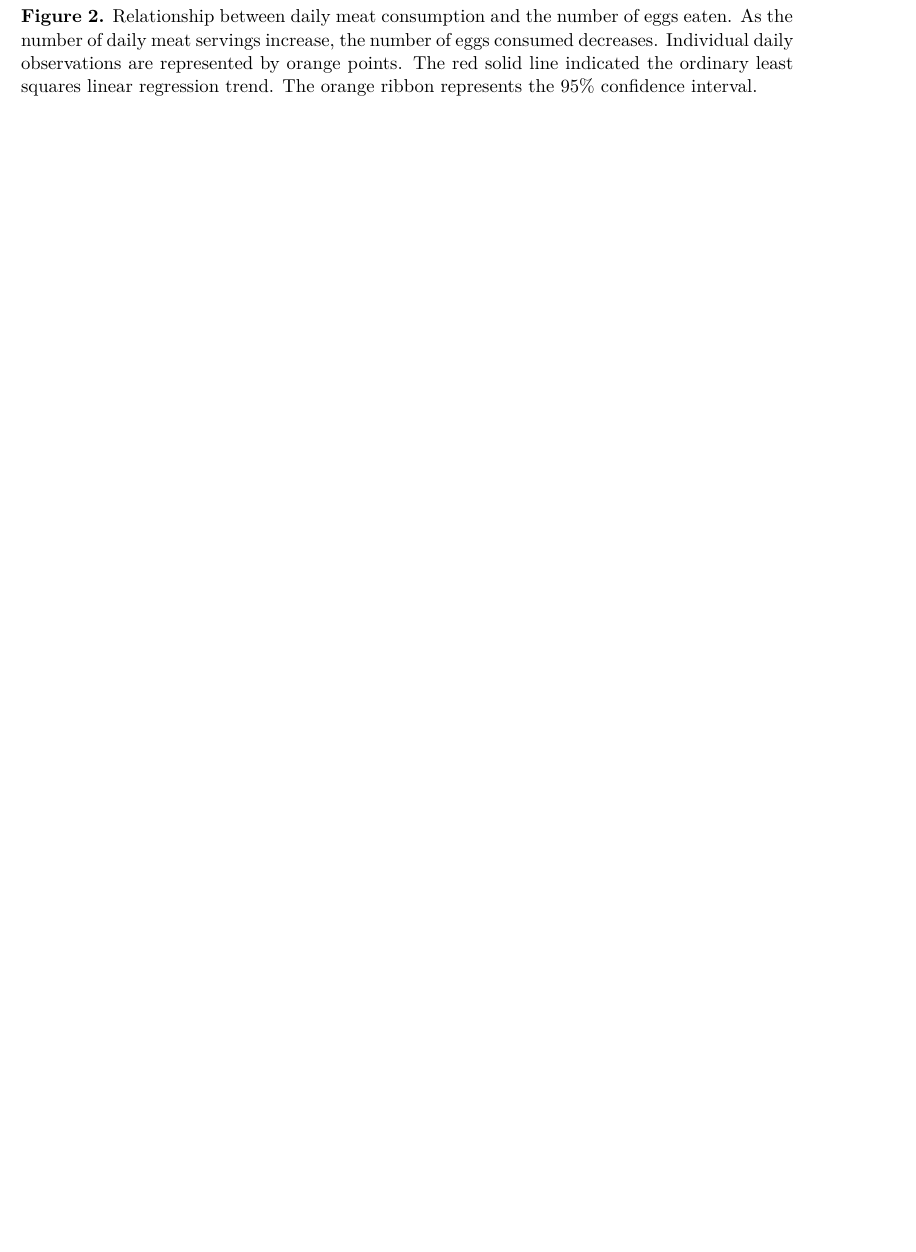
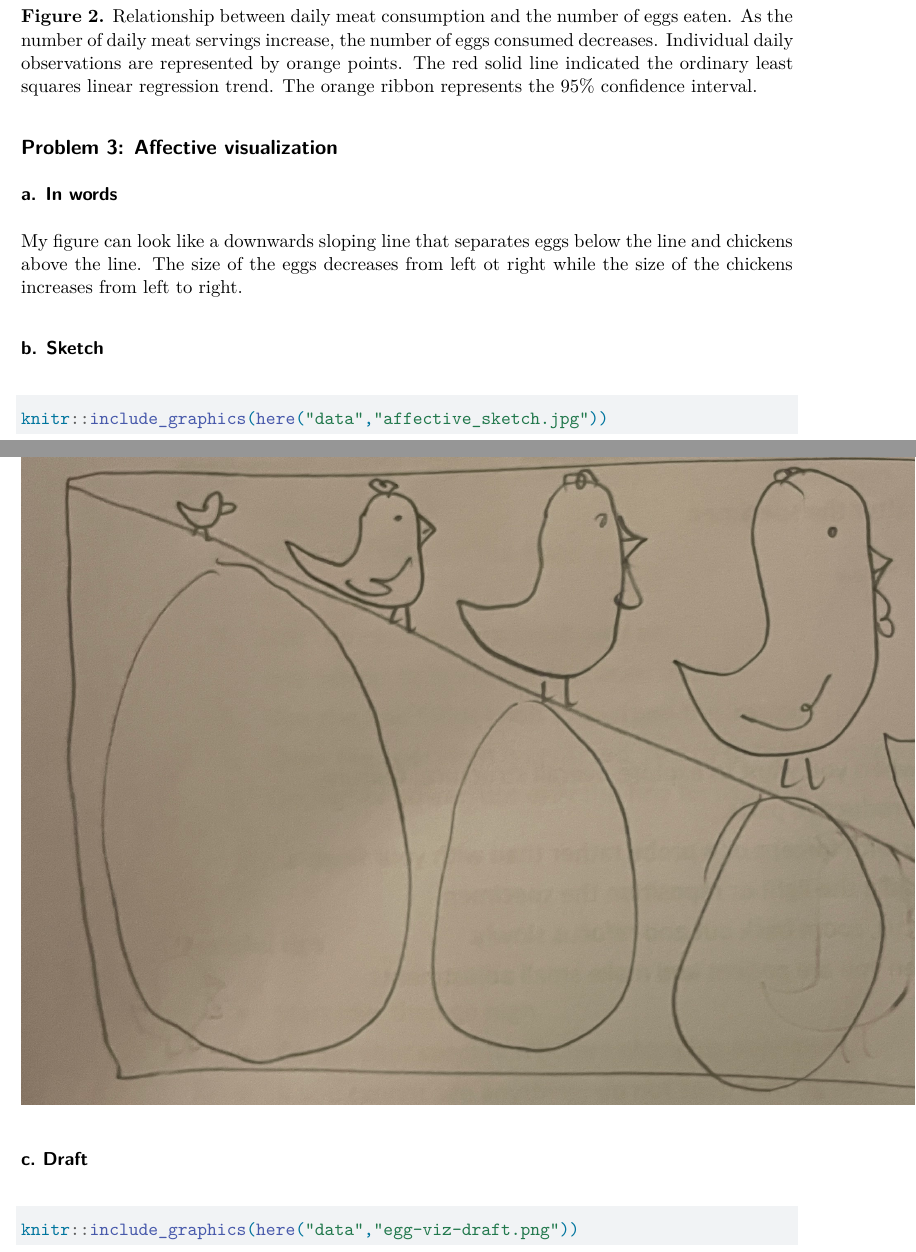
Before and after one commit to cbt-star/ENVS-193DS_homework-03, a Quarto document (code/Homework-03.qmd): part of page 8 of 10 before the commit and two parts of pages 8 and 9 of 12 after it, the two joined at a grey line, cut so that both start at the same text, the shorter picture padded with empty space. Rendered offline with R 4.5, knitr and Pandoc in place of Quarto, then LaTeX, with nearby package versions; some code elsewhere in the file could not run offline.

Commit message:
added sketch and draft of affective visualization

````diff
--- a/code/Homework-03.qmd
+++ b/code/Homework-03.qmd
@@ -278,6 +278,26 @@
 
 **Figure 2.** Relationship between daily meat consumption and the number of eggs eaten. As the number of daily meat servings increase, the number of eggs consumed decreases. Individual daily observations are represented by orange points. The red solid line indicated the ordinary least squares linear regression trend. The orange ribbon represents the 95% confidence interval.
 
+
+## Problem 3: Affective visualization
+
+### a. In words
+
+My figure can look like a downwards sloping line that separates eggs below the line and chickens above the line. The size of the eggs decreases from left ot right while the size of the chickens increases from left to right.
+
+### b. Sketch
+
+```{r}
+knitr::include_graphics(here("data","affective_sketch.jpg"))
+```
+
+### c. Draft
+
+```{r}
+knitr::include_graphics(here("data","egg-viz-draft.png"))
+```
+
+
 ## Problem 4: Statistical critique
 
 ### a. Revisit and summarize
````
Also changed, not shown: data/affective_sketch.jpg (added), data/egg-viz-draft.png (added), 1 other file.
